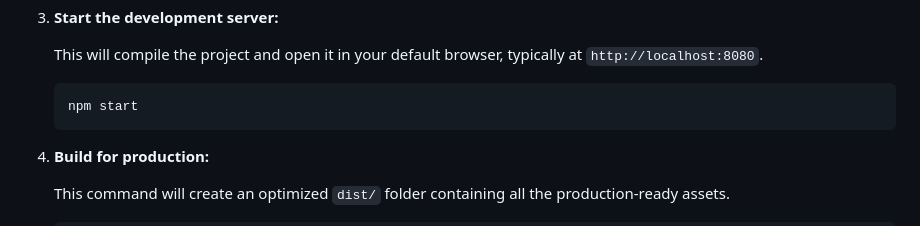
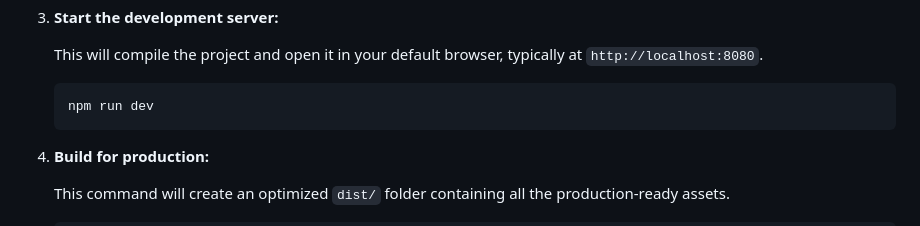
Before and after one commit to manueldezman/Restaurant-Page, a Markdown page: README.md, the part around the change. Drawn GitHub-style.

Commit message:
fix: replace "npm start" with "npm run dev"

````diff
--- a/README.md
+++ b/README.md
@@ -45,7 +45,7 @@ Follow these steps to get the project up and running on your local machine.
     This will compile the project and open it in your default browser, typically at `http://localhost:8080`.
 
     ```bash
-    npm start
+    npm run dev
     ```
 
 4.  **Build for production:**
````
